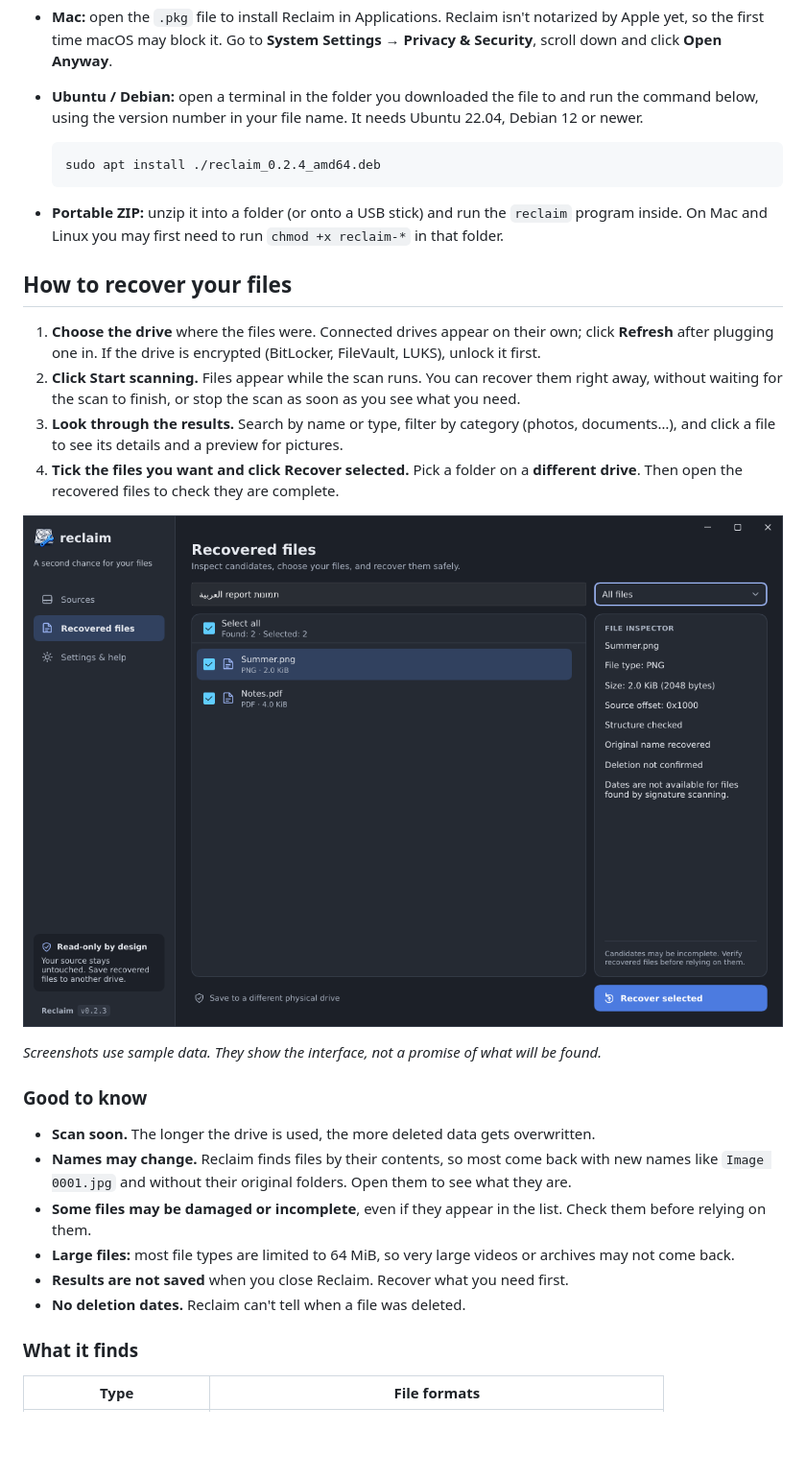
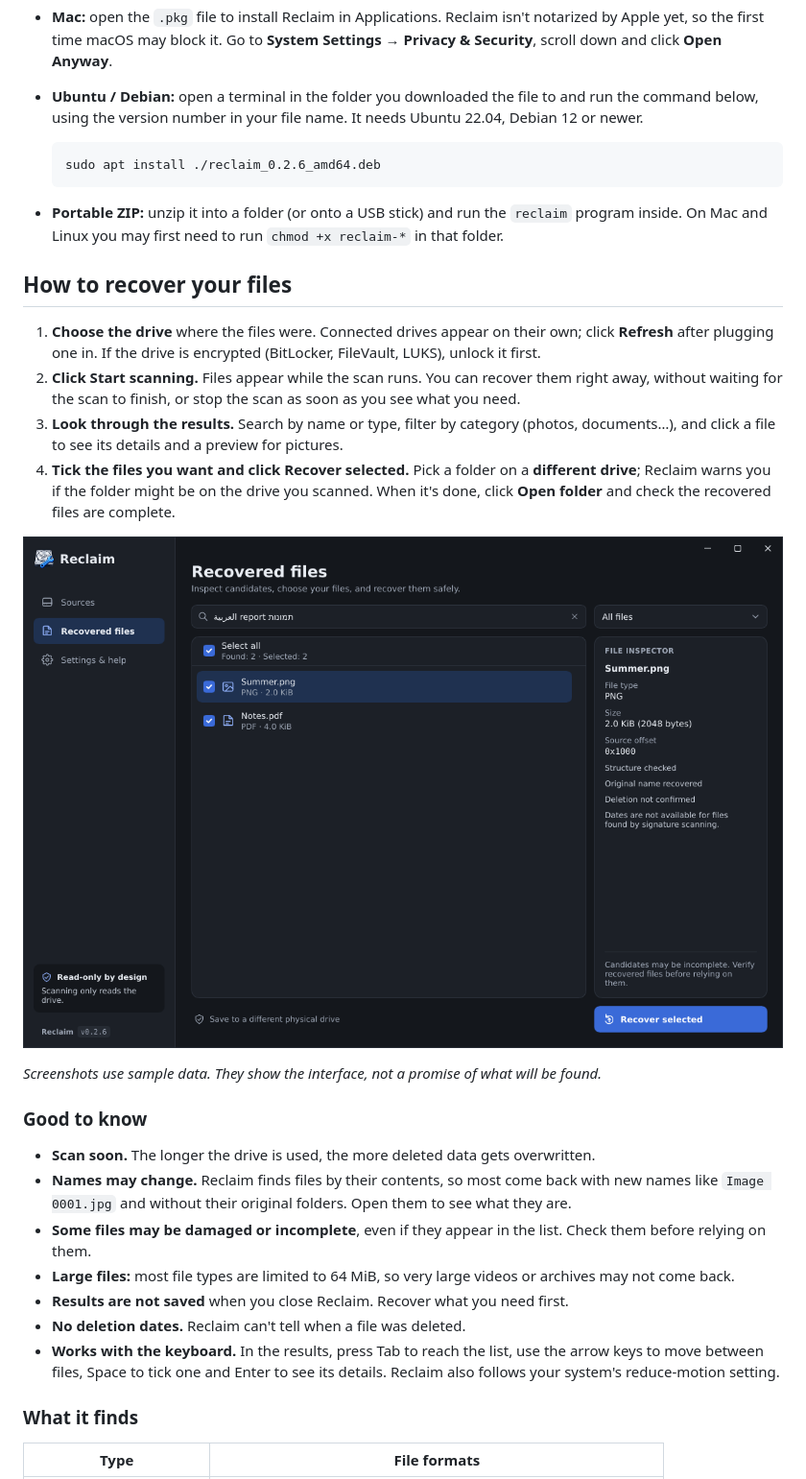
Before and after one commit to sudo-py-dev/reclaim, a Markdown page: README.md, the part around one of its changes. Shown at 96% size. GitHub-like rendering; pictures changed too: docs/screenshots/reclaim-results.png; blank space fills up the shorter version.

````diff
--- a/README.md
+++ b/README.md
@@ -56,7 +56,7 @@ Pick the file for your computer from the **[latest release](https://github.com/s
 - **Ubuntu / Debian:** open a terminal in the folder you downloaded the file to and run the command below, using the version number in your file name. It needs Ubuntu 22.04, Debian 12 or newer.
 
   ```sh
-  sudo apt install ./reclaim_0.2.4_amd64.deb
+  sudo apt install ./reclaim_0.2.6_amd64.deb
   ```
 - **Portable ZIP:** unzip it into a folder (or onto a USB stick) and run the `reclaim` program inside. On Mac and Linux you may first need to run `chmod +x reclaim-*` in that folder.
 
@@ -65,5 +65,5 @@ Pick the file for your computer from the **[latest release](https://github.com/s
 1. **Choose the drive** where the files were. Connected drives appear on their own; click **Refresh** after plugging one in. If the drive is encrypted (BitLocker, FileVault, LUKS), unlock it first.
 2. **Click Start scanning.** Files appear while the scan runs. You can recover them right away, without waiting for the scan to finish, or stop the scan as soon as you see what you need.
 3. **Look through the results.** Search by name or type, filter by category (photos, documents…), and click a file to see its details and a preview for pictures.
-4. **Tick the files you want and click Recover selected.** Pick a folder on a **different drive**. Then open the recovered files to check they are complete.
+4. **Tick the files you want and click Recover selected.** Pick a folder on a **different drive**; Reclaim warns you if the folder might be on the drive you scanned. When it's done, click **Open folder** and check the recovered files are complete.
 
@@ -79,6 +79,7 @@ Pick the file for your computer from the **[latest release](https://github.com/s
 - **Large files:** most file types are limited to 64 MiB, so very large videos or archives may not come back.
 - **Results are not saved** when you close Reclaim. Recover what you need first.
 - **No deletion dates.** Reclaim can't tell when a file was deleted.
+- **Works with the keyboard.** In the results, press Tab to reach the list, use the arrow keys to move between files, Space to tick one and Enter to see its details. Reclaim also follows your system's reduce-motion setting.
 
 ### What it finds
 
````
Also changed, not shown: other parts of README.md (+3 -3 lines), docs/screenshots/reclaim-drives.png.
